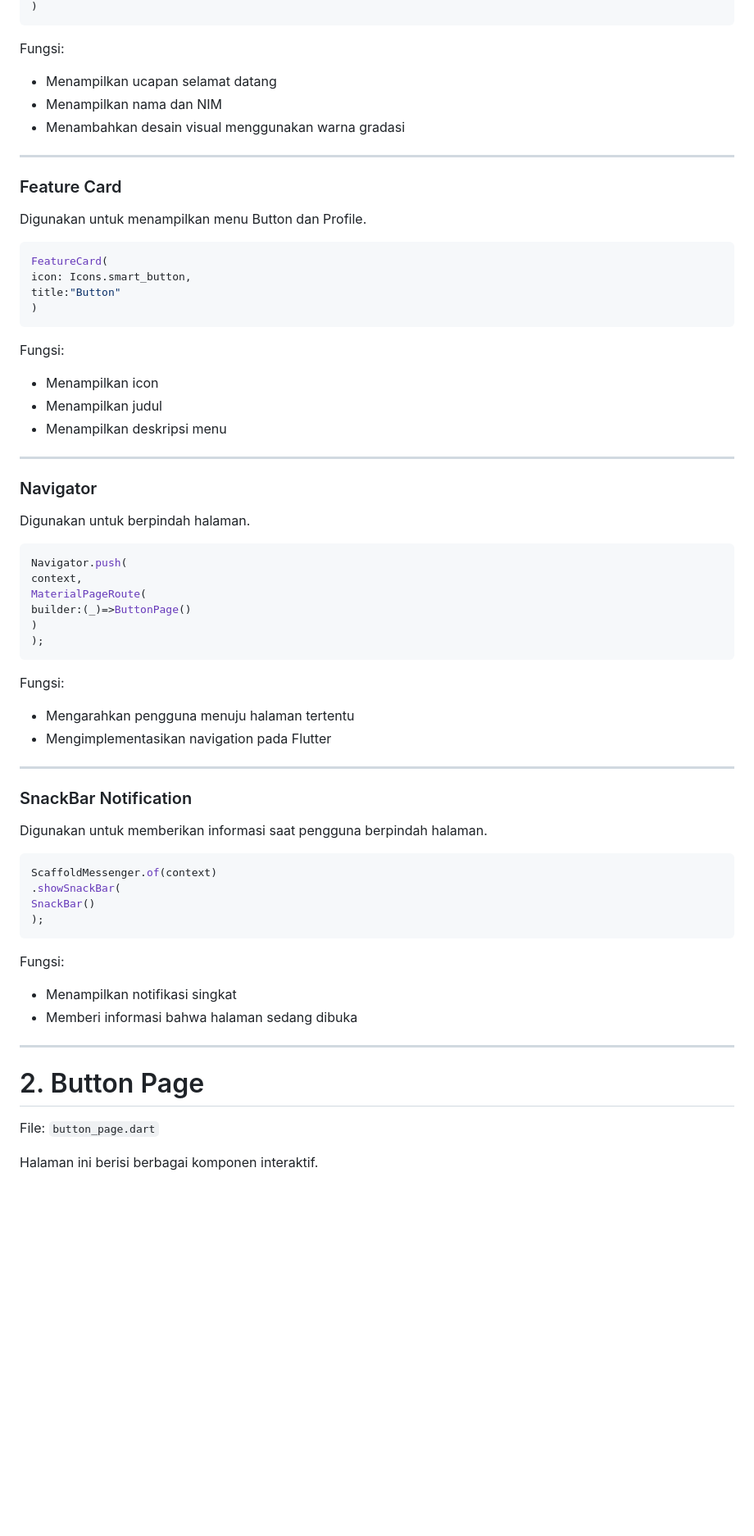
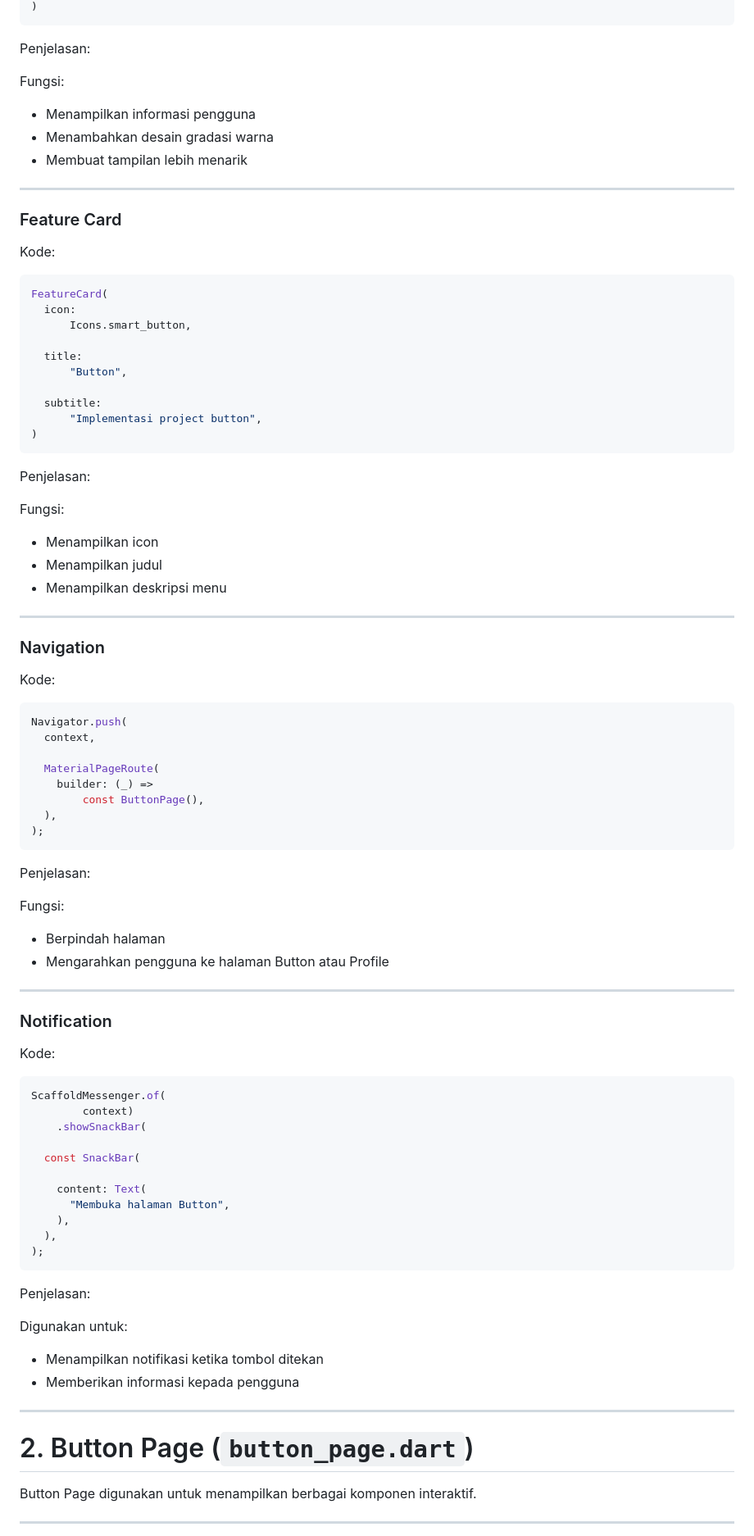
Before and after one commit to Aplikasi-Berbasis-Platform-S1IF-11-04/Pertemuan-11-Mobile, a Markdown page: 2311102069_D'sharlendita Febianda Aurelia/pertemuan10_11_2311102069_dsharlenditafebiandaaurelia/README.md, the part around one of its changes. Shown at 82% size. GitHub-like rendering; blank space fills up the shorter version.

````diff
--- a/2311102069_D'sharlendita Febianda Aurelia/pertemuan10_11_2311102069_dsharlenditafebiandaaurelia/README.md
+++ b/2311102069_D'sharlendita Febianda Aurelia/pertemuan10_11_2311102069_dsharlenditafebiandaaurelia/README.md
@@ -97,24 +170,34 @@ gradient: LinearGradient()
 )
 ```
 
+Penjelasan:
+
 Fungsi:
 
-* Menampilkan ucapan selamat datang
-* Menampilkan nama dan NIM
-* Menambahkan desain visual menggunakan warna gradasi
+* Menampilkan informasi pengguna
+* Menambahkan desain gradasi warna
+* Membuat tampilan lebih menarik
 
 ---
 
 ### Feature Card
 
-Digunakan untuk menampilkan menu Button dan Profile.
+Kode:
 
 ```dart
 FeatureCard(
-icon: Icons.smart_button,
-title:"Button"
+  icon:
+      Icons.smart_button,
+
+  title:
+      "Button",
+
+  subtitle:
+      "Implementasi project button",
 )
 ```
+
+Penjelasan:
 
 Fungsi:
 
@@ -124,47 +207,60 @@ Fungsi:
 
 ---
 
-### Navigator
+### Navigation
 
-Digunakan untuk berpindah halaman.
+Kode:
 
 ```dart
 Navigator.push(
-context,
-MaterialPageRoute(
-builder:(_)=>ButtonPage()
-)
+  context,
+
+  MaterialPageRoute(
+    builder: (_) =>
+        const ButtonPage(),
+  ),
 );
 ```
 
+Penjelasan:
+
 Fungsi:
 
-* Mengarahkan pengguna menuju halaman tertentu
-* Mengimplementasikan navigation pada Flutter
+* Berpindah halaman
+* Mengarahkan pengguna ke halaman Button atau Profile
 
 ---
 
-### SnackBar Notification
+### Notification
 
-Digunakan untuk memberikan informasi saat pengguna berpindah halaman.
+Kode:
 
 ```dart
-ScaffoldMessenger.of(context)
-.showSnackBar(
-SnackBar()
+ScaffoldMessenger.of(
+        context)
+    .showSnackBar(
+
+  const SnackBar(
+
+    content: Text(
+      "Membuka halaman Button",
+    ),
+  ),
 );
 ```
 
-Fungsi:
+Penjelasan:
 
-* Menampilkan notifikasi singkat
-* Memberi informasi bahwa halaman sedang dibuka
+Digunakan untuk:
+
+* Menampilkan notifikasi ketika tombol ditekan
+* Memberikan informasi kepada pengguna
 
 ---
 
-# 2. Button Page
+# 2. Button Page (`button_page.dart`)
 
-File: `button_page.dart`
+Button Page digunakan untuk menampilkan berbagai komponen interaktif.
 
-Halaman ini berisi berbagai komponen interaktif.
+---
 
````
Also changed, not shown: other parts of 2311102069_D'sharlendita Febianda Aurelia/pertemuan10_11_2311102069_dsharlenditafebiandaaurelia/README.md (+427 -105 lines).
